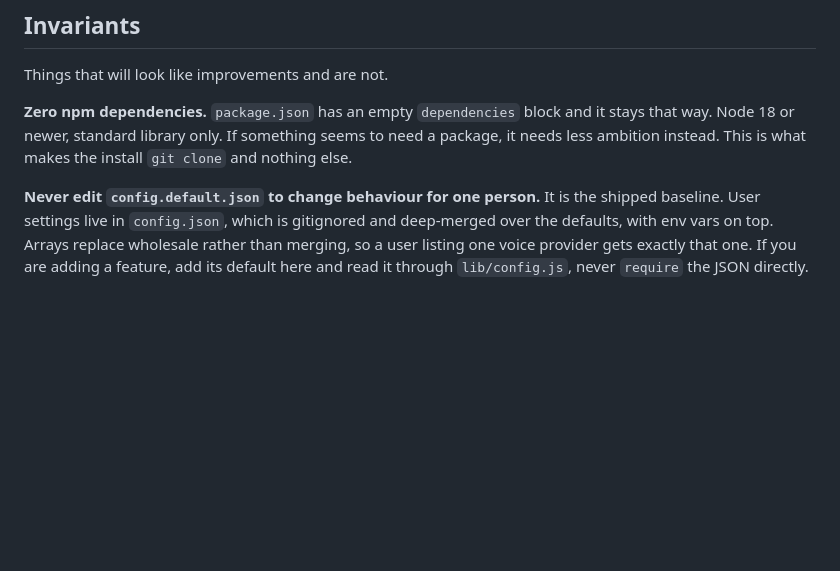
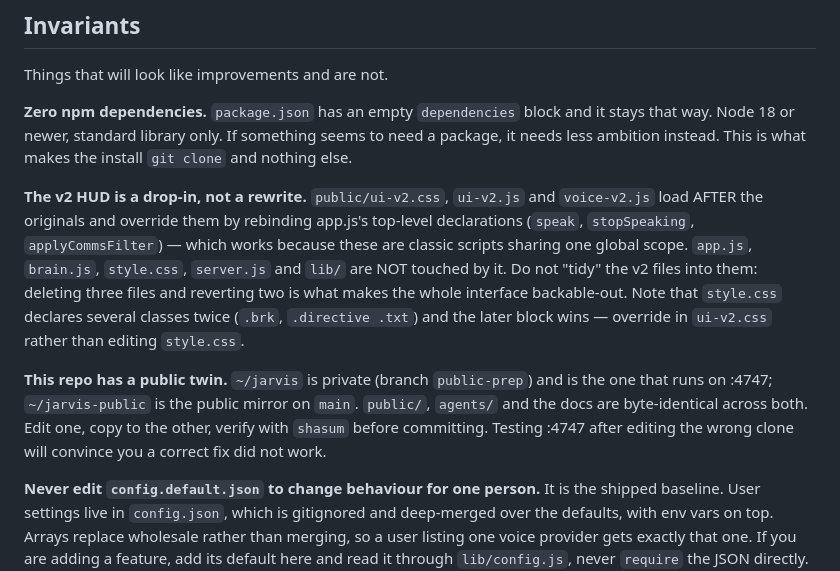
Before and after one commit to tylerprogramming/jarvis-public, a Markdown page: CLAUDE.md, the part around the change. GitHub-like rendering; blank space fills up the shorter version.

Commit message:
docs: record the v2 drop-in and the public twin as invariants
Two things a fresh session had no way to know: that the v2 interface is three
added files overriding app.js at runtime rather than a rewrite of it, and that
this repo has a mirror whose public/ and agents/ must stay byte-identical.
Both are easy to break by tidying.

Co-Authored-By: Claude Opus 5 (1M context) <noreply@anthropic.com>

```diff
--- a/CLAUDE.md
+++ b/CLAUDE.md
@@ -79,6 +79,22 @@ Things that will look like improvements and are not.
 it stays that way. Node 18 or newer, standard library only. If something seems
 to need a package, it needs less ambition instead. This is what makes the
 install `git clone` and nothing else.
+
+**The v2 HUD is a drop-in, not a rewrite.** `public/ui-v2.css`, `ui-v2.js` and
+`voice-v2.js` load AFTER the originals and override them by rebinding app.js's
+top-level declarations (`speak`, `stopSpeaking`, `applyCommsFilter`) — which
+works because these are classic scripts sharing one global scope. `app.js`,
+`brain.js`, `style.css`, `server.js` and `lib/` are NOT touched by it. Do not
+"tidy" the v2 files into them: deleting three files and reverting two is what
+makes the whole interface backable-out. Note that `style.css` declares several
+classes twice (`.brk`, `.directive .txt`) and the later block wins — override
+in `ui-v2.css` rather than editing `style.css`.
+
+**This repo has a public twin.** `~/jarvis` is private (branch `public-prep`)
+and is the one that runs on :4747; `~/jarvis-public` is the public mirror on
+`main`. `public/`, `agents/` and the docs are byte-identical across both. Edit
+one, copy to the other, verify with `shasum` before committing. Testing :4747
+after editing the wrong clone will convince you a correct fix did not work.
 
 **Never edit `config.default.json` to change behaviour for one person.** It is
 the shipped baseline. User settings live in `config.json`, which is gitignored
```
